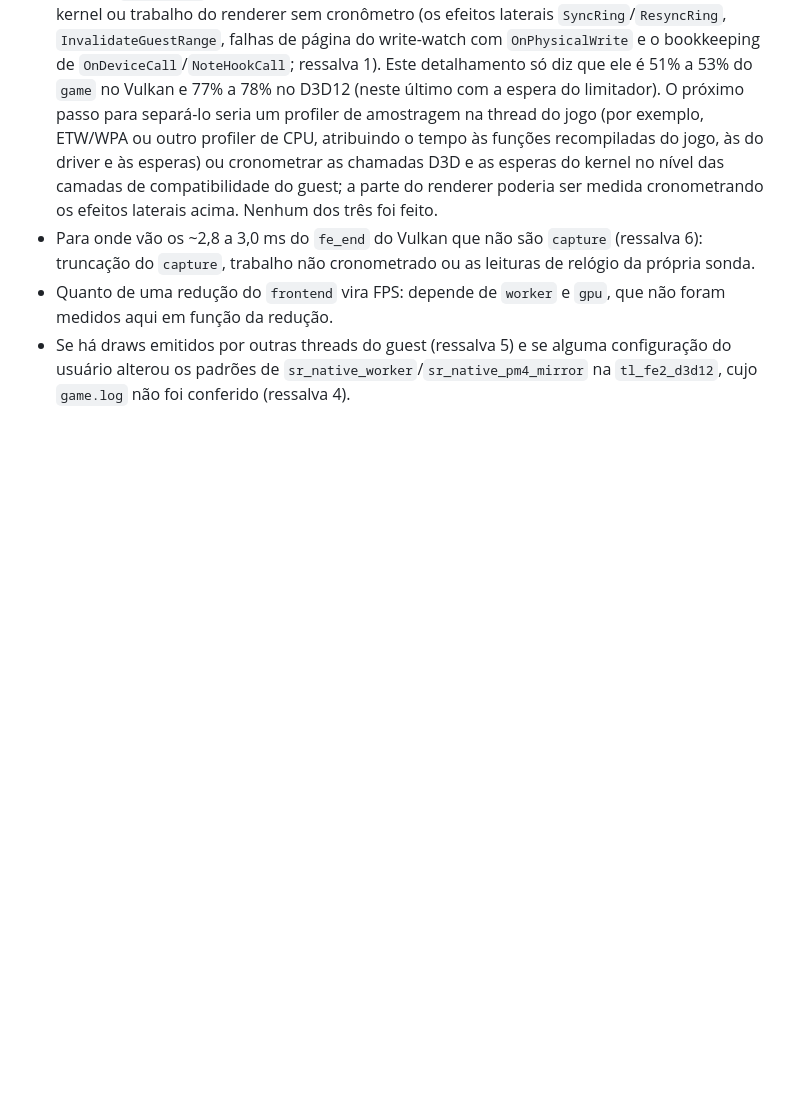
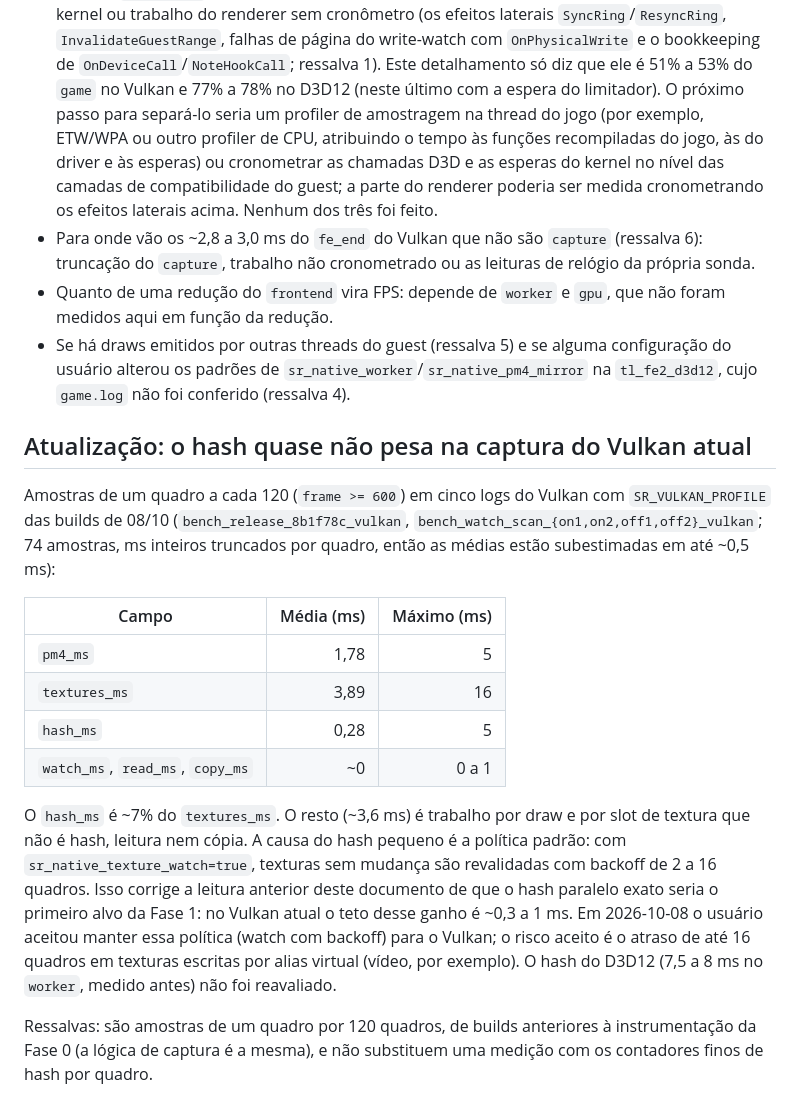
Before and after one commit to MrPowerUp82/superman_returns_recomp, a Markdown page: docs/native-renderer-timeline.md, the part around the change. GitHub-like rendering; blank space fills up the shorter version.

Commit message:
docs: record the texture policy decision and the measured hash share on Vulkan
Co-Authored-By: Claude Sonnet 5.5 <noreply@anthropic.com>

```diff
--- a/docs/native-renderer-timeline.md
+++ b/docs/native-renderer-timeline.md
@@ -339,3 +339,18 @@ A diferença média do `game` é de +0,75 ms (Vulkan) e +0,53 ms (D3D12), abaixo
 - Para onde vão os ~2,8 a 3,0 ms do `fe_end` do Vulkan que não são `capture` (ressalva 6): truncação do `capture`, trabalho não cronometrado ou as leituras de relógio da própria sonda.
 - Quanto de uma redução do `frontend` vira FPS: depende de `worker` e `gpu`, que não foram medidos aqui em função da redução.
 - Se há draws emitidos por outras threads do guest (ressalva 5) e se alguma configuração do usuário alterou os padrões de `sr_native_worker`/`sr_native_pm4_mirror` na `tl_fe2_d3d12`, cujo `game.log` não foi conferido (ressalva 4).
+
+## Atualização: o hash quase não pesa na captura do Vulkan atual
+
+Amostras de um quadro a cada 120 (`frame >= 600`) em cinco logs do Vulkan com `SR_VULKAN_PROFILE` das builds de 08/10 (`bench_release_8b1f78c_vulkan`, `bench_watch_scan_{on1,on2,off1,off2}_vulkan`; 74 amostras, ms inteiros truncados por quadro, então as médias estão subestimadas em até ~0,5 ms):
+
+| Campo | Média (ms) | Máximo (ms) |
+| --- | ---: | ---: |
+| `pm4_ms` | 1,78 | 5 |
+| `textures_ms` | 3,89 | 16 |
+| `hash_ms` | 0,28 | 5 |
+| `watch_ms`, `read_ms`, `copy_ms` | ~0 | 0 a 1 |
+
+O `hash_ms` é ~7% do `textures_ms`. O resto (~3,6 ms) é trabalho por draw e por slot de textura que não é hash, leitura nem cópia. A causa do hash pequeno é a política padrão: com `sr_native_texture_watch=true`, texturas sem mudança são revalidadas com backoff de 2 a 16 quadros. Isso corrige a leitura anterior deste documento de que o hash paralelo exato seria o primeiro alvo da Fase 1: no Vulkan atual o teto desse ganho é ~0,3 a 1 ms. Em 2026-10-08 o usuário aceitou manter essa política (watch com backoff) para o Vulkan; o risco aceito é o atraso de até 16 quadros em texturas escritas por alias virtual (vídeo, por exemplo). O hash do D3D12 (7,5 a 8 ms no `worker`, medido antes) não foi reavaliado.
+
+Ressalvas: são amostras de um quadro por 120 quadros, de builds anteriores à instrumentação da Fase 0 (a lógica de captura é a mesma), e não substituem uma medição com os contadores finos de hash por quadro.
```
Also changed, not shown: 1 other file.
